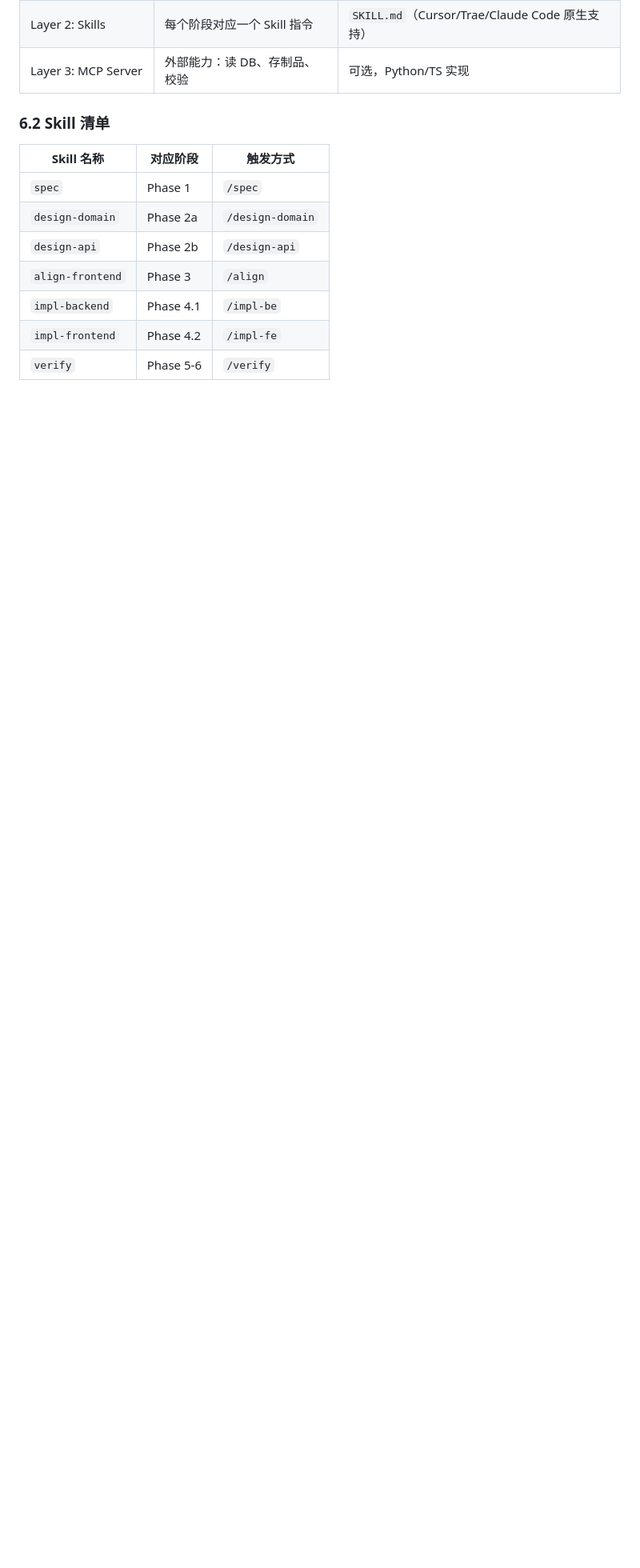
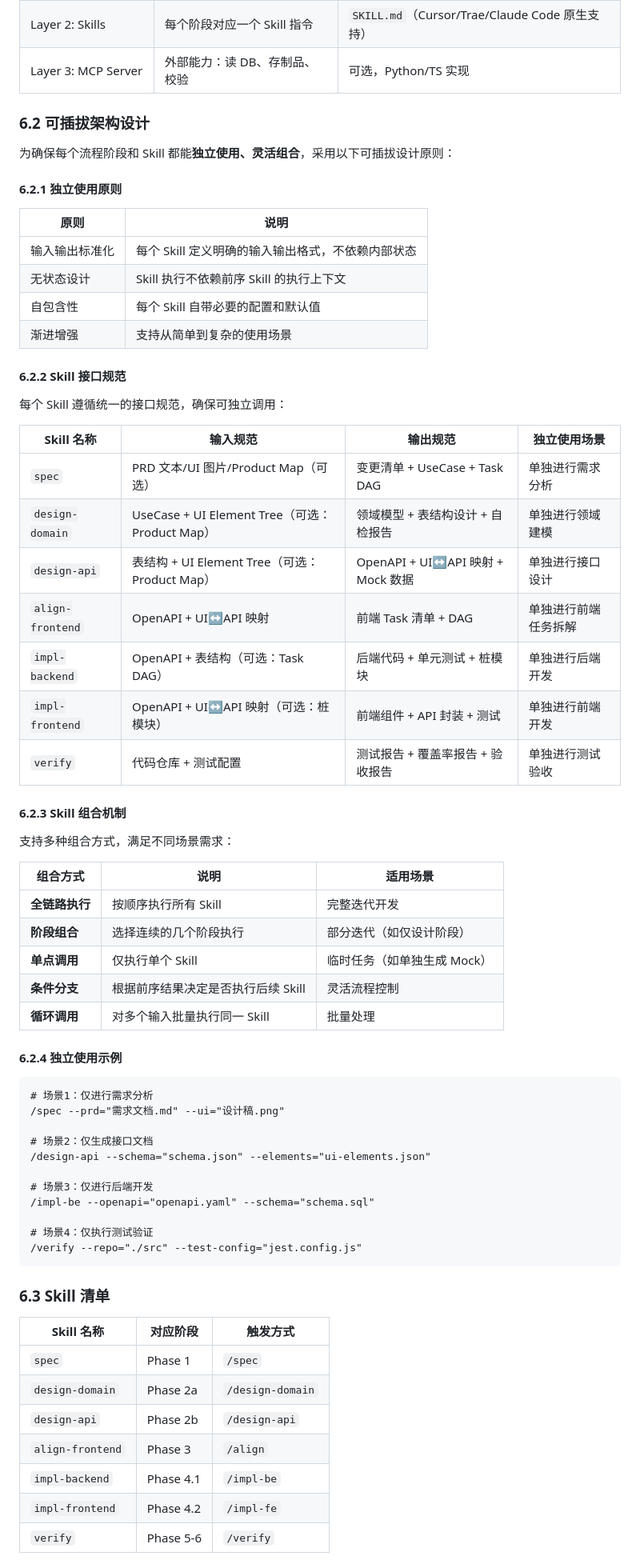
Before and after one commit to nuaahuang/ai-native-develop-paradigm, a Markdown page: AI-Native 极小粒度闭环开发范式：完整方案报告.md, the part around one of its changes. Shown at 80% size. Drawn GitHub-style; blank space fills up the shorter version.

Commit message:
Add pluggable architecture design: Skills can be used independently

````diff
--- a/AI-Native 极小粒度闭环开发范式：完整方案报告.md
+++ b/AI-Native 极小粒度闭环开发范式：完整方案报告.md
@@ -360,7 +360,62 @@ AI 基于这三者，输出变更清单，经人确认后进入开发。
 | Layer 2: Skills | 每个阶段对应一个 Skill 指令 | `SKILL.md`（Cursor/Trae/Claude Code 原生支持） |
 | Layer 3: MCP Server | 外部能力：读 DB、存制品、校验 | 可选，Python/TS 实现 |
 
-### 6.2 Skill 清单
+### 6.2 可插拔架构设计
+
+为确保每个流程阶段和 Skill 都能**独立使用、灵活组合**，采用以下可插拔设计原则：
+
+#### 6.2.1 独立使用原则
+
+| 原则 | 说明 |
+|------|------|
+| 输入输出标准化 | 每个 Skill 定义明确的输入输出格式，不依赖内部状态 |
+| 无状态设计 | Skill 执行不依赖前序 Skill 的执行上下文 |
+| 自包含性 | 每个 Skill 自带必要的配置和默认值 |
+| 渐进增强 | 支持从简单到复杂的使用场景 |
+
+#### 6.2.2 Skill 接口规范
+
+每个 Skill 遵循统一的接口规范，确保可独立调用：
+
+| Skill 名称 | 输入规范 | 输出规范 | 独立使用场景 |
+|-----------|----------|----------|--------------|
+| `spec` | PRD 文本/UI 图片/Product Map（可选） | 变更清单 + UseCase + Task DAG | 单独进行需求分析 |
+| `design-domain` | UseCase + UI Element Tree（可选：Product Map） | 领域模型 + 表结构设计 + 自检报告 | 单独进行领域建模 |
+| `design-api` | 表结构 + UI Element Tree（可选：Product Map） | OpenAPI + UI↔API 映射 + Mock 数据 | 单独进行接口设计 |
+| `align-frontend` | OpenAPI + UI↔API 映射 | 前端 Task 清单 + DAG | 单独进行前端任务拆解 |
+| `impl-backend` | OpenAPI + 表结构（可选：Task DAG） | 后端代码 + 单元测试 + 桩模块 | 单独进行后端开发 |
+| `impl-frontend` | OpenAPI + UI↔API 映射（可选：桩模块） | 前端组件 + API 封装 + 测试 | 单独进行前端开发 |
+| `verify` | 代码仓库 + 测试配置 | 测试报告 + 覆盖率报告 + 验收报告 | 单独进行测试验收 |
+
+#### 6.2.3 Skill 组合机制
+
+支持多种组合方式，满足不同场景需求：
+
+| 组合方式 | 说明 | 适用场景 |
+|----------|------|----------|
+| **全链路执行** | 按顺序执行所有 Skill | 完整迭代开发 |
+| **阶段组合** | 选择连续的几个阶段执行 | 部分迭代（如仅设计阶段） |
+| **单点调用** | 仅执行单个 Skill | 临时任务（如单独生成 Mock） |
+| **条件分支** | 根据前序结果决定是否执行后续 Skill | 灵活流程控制 |
+| **循环调用** | 对多个输入批量执行同一 Skill | 批量处理 |
+
+#### 6.2.4 独立使用示例
+
+```
+# 场景1：仅进行需求分析
+/spec --prd="需求文档.md" --ui="设计稿.png"
+
+# 场景2：仅生成接口文档
+/design-api --schema="schema.json" --elements="ui-elements.json"
+
+# 场景3：仅进行后端开发
+/impl-be --openapi="openapi.yaml" --schema="schema.sql"
+
+# 场景4：仅执行测试验证
+/verify --repo="./src" --test-config="jest.config.js"
+```
+
+### 6.3 Skill 清单
 
 | Skill 名称 | 对应阶段 | 触发方式 |
 |-----------|----------|----------|
````
Also changed, not shown: other parts of AI-Native 极小粒度闭环开发范式：完整方案报告.md (+1 -1 lines).
